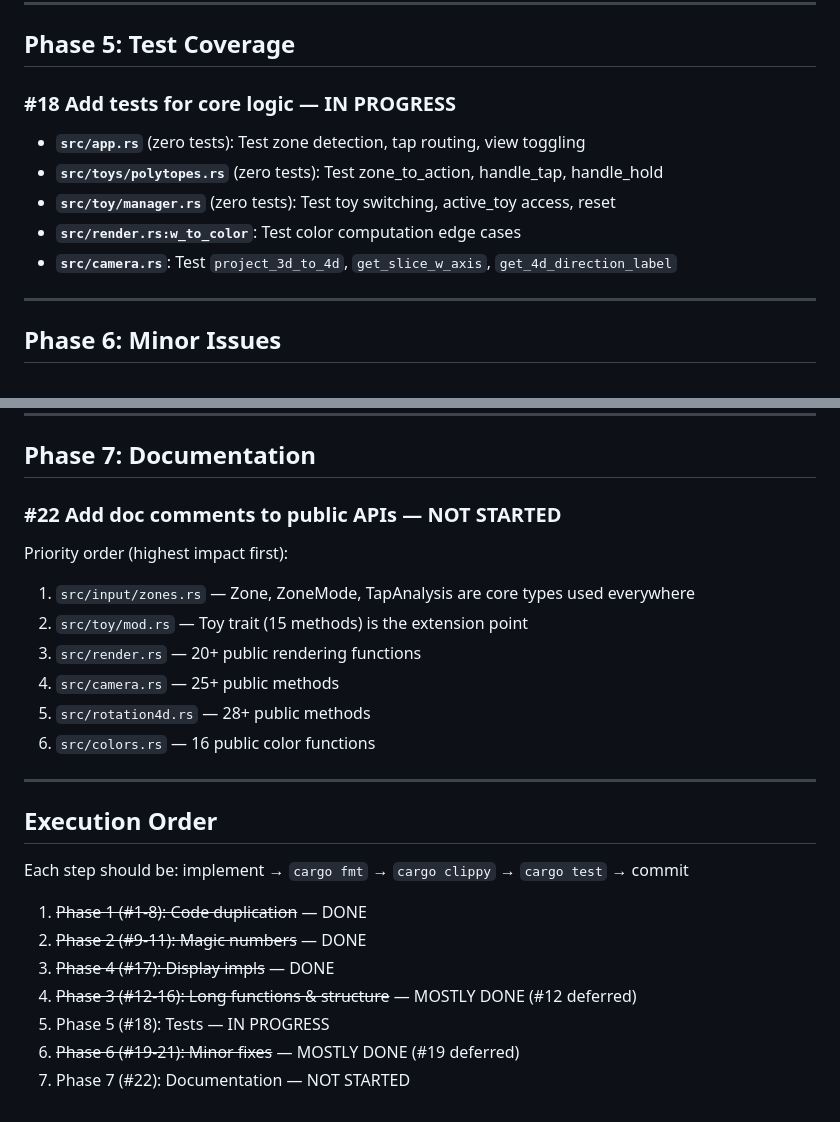
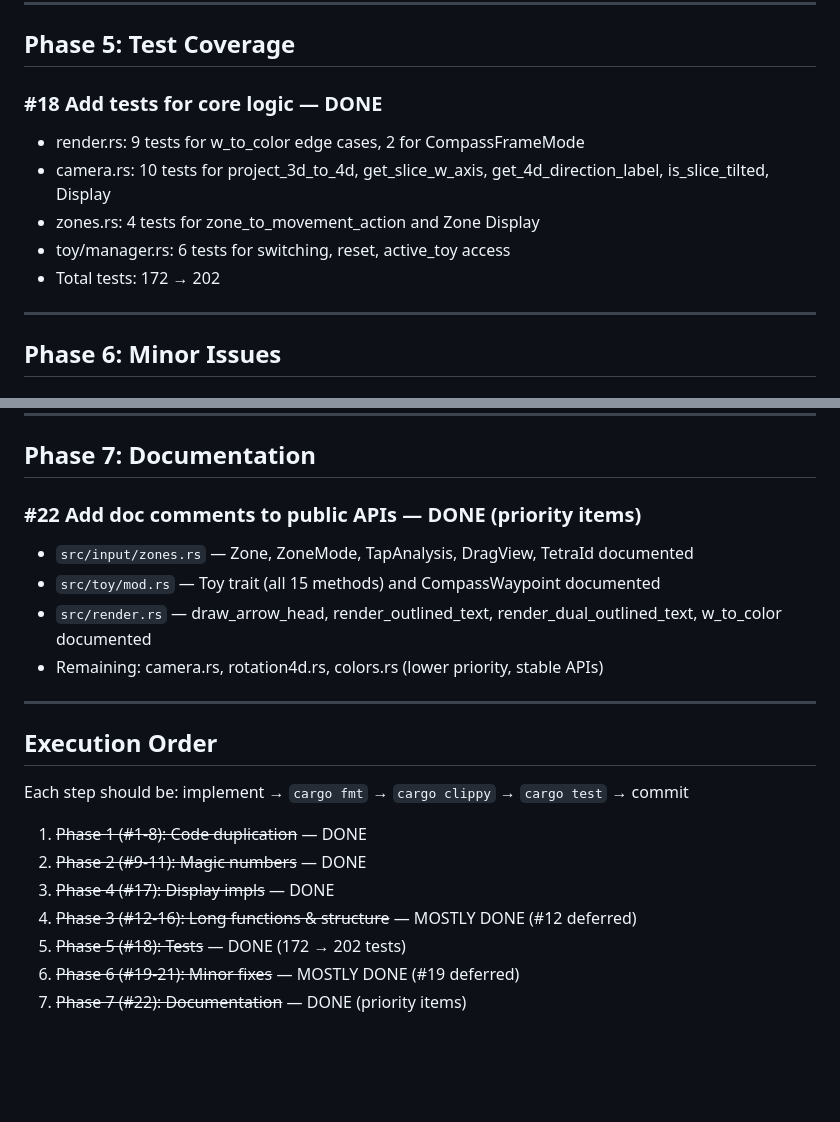
Before and after one commit to apirogov/fourdeers, a Markdown page: cleanup_plan.md, 2 parts joined by grey strips. GitHub-like rendering; blank space fills up the shorter version.

Commit message:
Update cleanup plan: all phases complete except deferred items (#12, #19)

```diff
--- a/cleanup_plan.md
+++ b/cleanup_plan.md
@@ -77,12 +77,12 @@ with proposed solutions for each.
 
 ## Phase 5: Test Coverage
 
-### #18 Add tests for core logic — IN PROGRESS
-- **`src/app.rs`** (zero tests): Test zone detection, tap routing, view toggling
-- **`src/toys/polytopes.rs`** (zero tests): Test zone_to_action, handle_tap, handle_hold
-- **`src/toy/manager.rs`** (zero tests): Test toy switching, active_toy access, reset
-- **`src/render.rs:w_to_color`**: Test color computation edge cases
-- **`src/camera.rs`**: Test `project_3d_to_4d`, `get_slice_w_axis`, `get_4d_direction_label`
+### #18 Add tests for core logic — DONE
+- render.rs: 9 tests for w_to_color edge cases, 2 for CompassFrameMode
+- camera.rs: 10 tests for project_3d_to_4d, get_slice_w_axis, get_4d_direction_label, is_slice_tilted, Display
+- zones.rs: 4 tests for zone_to_movement_action and Zone Display
+- toy/manager.rs: 6 tests for switching, reset, active_toy access
+- Total tests: 172 → 202
 
 ---
 
@@ -101,14 +101,11 @@ with proposed solutions for each.
 
 ## Phase 7: Documentation
 
-### #22 Add doc comments to public APIs — NOT STARTED
-Priority order (highest impact first):
-1. `src/input/zones.rs` — Zone, ZoneMode, TapAnalysis are core types used everywhere
-2. `src/toy/mod.rs` — Toy trait (15 methods) is the extension point
-3. `src/render.rs` — 20+ public rendering functions
-4. `src/camera.rs` — 25+ public methods
-5. `src/rotation4d.rs` — 28+ public methods
-6. `src/colors.rs` — 16 public color functions
+### #22 Add doc comments to public APIs — DONE (priority items)
+- `src/input/zones.rs` — Zone, ZoneMode, TapAnalysis, DragView, TetraId documented
+- `src/toy/mod.rs` — Toy trait (all 15 methods) and CompassWaypoint documented
+- `src/render.rs` — draw_arrow_head, render_outlined_text, render_dual_outlined_text, w_to_color documented
+- Remaining: camera.rs, rotation4d.rs, colors.rs (lower priority, stable APIs)
 
 ---
 
@@ -120,6 +117,6 @@ Each step should be: implement → `cargo fmt` → `cargo clippy` → `cargo tes
 2. ~~Phase 2 (#9-11): Magic numbers~~ — DONE
 3. ~~Phase 4 (#17): Display impls~~ — DONE
 4. ~~Phase 3 (#12-16): Long functions & structure~~ — MOSTLY DONE (#12 deferred)
-5. Phase 5 (#18): Tests — IN PROGRESS
+5. ~~Phase 5 (#18): Tests~~ — DONE (172 → 202 tests)
 6. ~~Phase 6 (#19-21): Minor fixes~~ — MOSTLY DONE (#19 deferred)
-7. Phase 7 (#22): Documentation — NOT STARTED
+7. ~~Phase 7 (#22): Documentation~~ — DONE (priority items)
```
